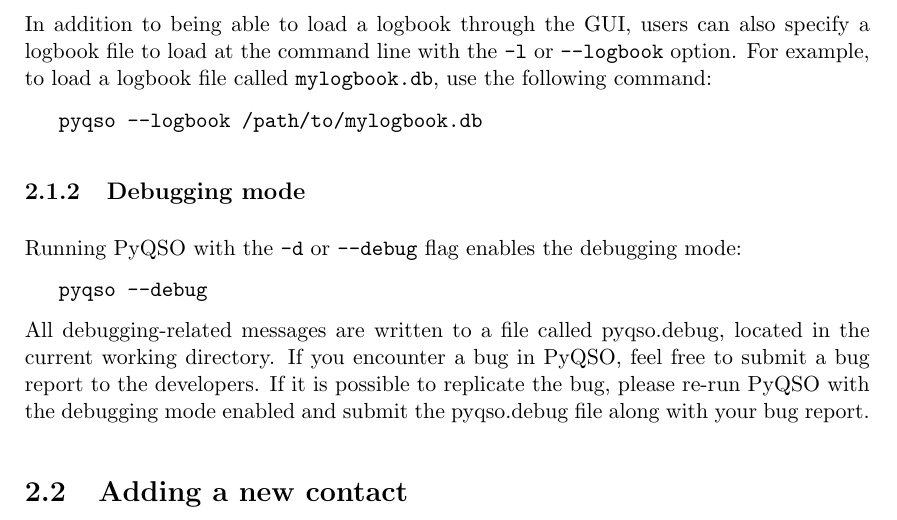
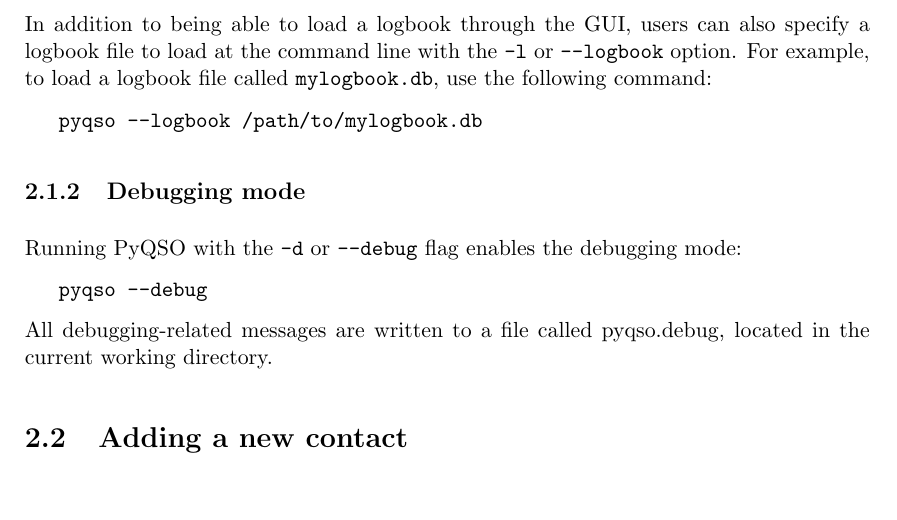
Before and after one commit to ctjacobs/pyqso, a LaTeX document (doc/manual.tex): part of page 5 of 6, cut so that both start at the same text, the shorter picture padded with empty space. Compiled offline with pdfLaTeX.

Commit message:
No bug management yet, so removed this line.

```diff
--- a/doc/manual.tex
+++ b/doc/manual.tex
@@ -78,7 +78,7 @@
 
   \texttt{pyqso --debug}
 
-\noindent All debugging-related messages are written to a file called pyqso.debug, located in the current working directory. If you encounter a bug in PyQSO, feel free to submit a bug report to the developers. If it is possible to replicate the bug, please re-run PyQSO with the debugging mode enabled and submit the pyqso.debug file along with your bug report.
+\noindent All debugging-related messages are written to a file called pyqso.debug, located in the current working directory.
 
 \section{Adding a new contact}
 
```
